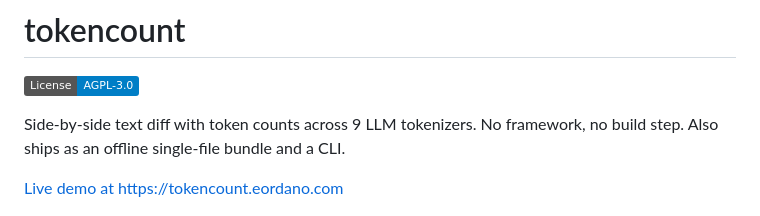
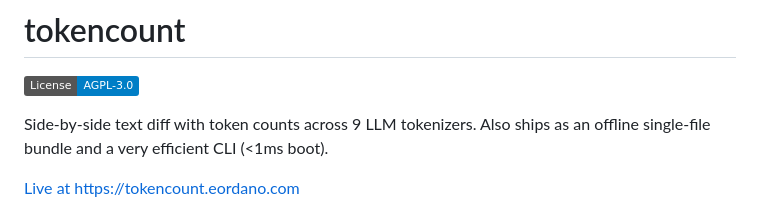
Before and after one commit to eordano/tokencount, a Markdown page: README.md, the part around the change. Drawn GitHub-style; badges without logos.

Commit message:
chore: README nits
Updated README to clarify CLI efficiency and modified demo link wording.

```diff
--- a/README.md
+++ b/README.md
@@ -2,10 +2,9 @@
 
 [![License: AGPL-3.0](https://img.shields.io/badge/License-AGPL--3.0-blue.svg)](LICENSE)
 
-Side-by-side text diff with token counts across 9 LLM tokenizers. No
-framework, no build step. Also ships as an offline single-file bundle and a CLI.
+Side-by-side text diff with token counts across 9 LLM tokenizers. Also ships as an offline single-file bundle and a very efficient CLI (<1ms boot).
 
-[Live demo at https://tokencount.eordano.com](https://tokencount.eordano.com)
+[Live at https://tokencount.eordano.com](https://tokencount.eordano.com)
 
 ![Compare mode with model dropdown, token overlay, diff summary, and word-level diff](docs/screenshot.png)
 
```
